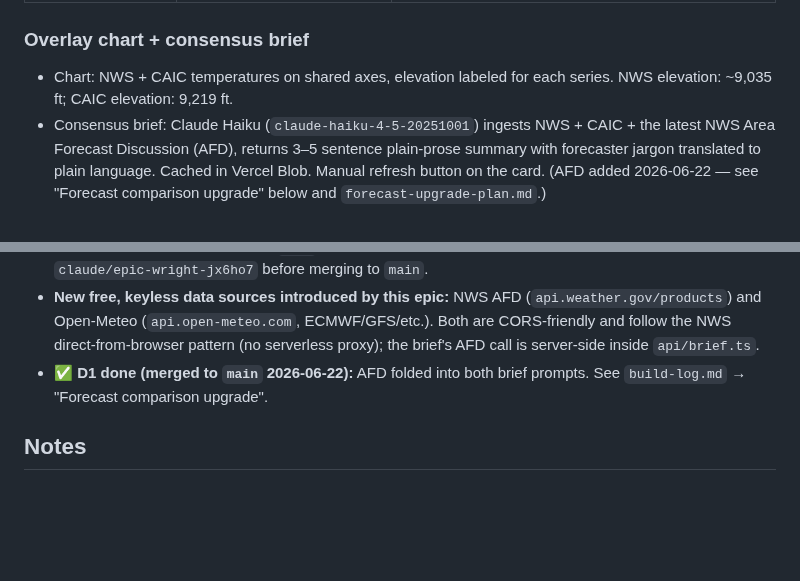
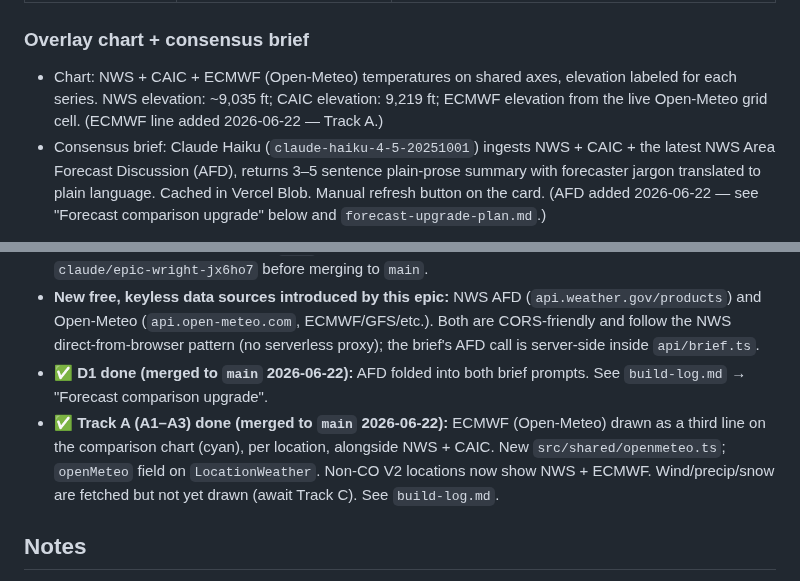
Before and after one commit to skrab011/weather-dashboard, a Markdown page: CLAUDE.md, 2 parts joined by grey strips. Drawn GitHub-style; blank space fills up the shorter version.

```diff
--- a/CLAUDE.md
+++ b/CLAUDE.md
@@ -58,7 +58,7 @@ Priority order for tradeoffs:
 | **AirNow** (EPA) | Official PM2.5 monitor reading | Cross-check vs. PurpleAir. Flag PM2.5 red when sources differ by **>10% AND >5 µg/m³**. |
 
 ### Overlay chart + consensus brief
-- Chart: NWS + CAIC temperatures on shared axes, elevation labeled for each series. NWS elevation: ~9,035 ft; CAIC elevation: 9,219 ft.
+- Chart: NWS + CAIC + ECMWF (Open-Meteo) temperatures on shared axes, elevation labeled for each series. NWS elevation: ~9,035 ft; CAIC elevation: 9,219 ft; ECMWF elevation from the live Open-Meteo grid cell. (ECMWF line added 2026-06-22 — Track A.)
 - Consensus brief: Claude Haiku (`claude-haiku-4-5-20251001`) ingests NWS + CAIC + the latest NWS Area Forecast Discussion (AFD), returns 3–5 sentence plain-prose summary with forecaster jargon translated to plain language. Cached in Vercel Blob. Manual refresh button on the card. (AFD added 2026-06-22 — see "Forecast comparison upgrade" below and `forecast-upgrade-plan.md`.)
 
 ## API keys (all provisioned)
@@ -176,6 +176,7 @@ A multi-step epic to make the forecast comparison chart + AI brief more useful o
 - **Rollout rule:** the chart is shared code (`src/shared/chart.ts` / `cards.ts`), so every change is built in the shared engine, made additive with V1-preserving defaults, proven on V1 first (always in CO = richest test), confirmed on V2, then merged to `main` per verified step. Test on a Vercel **preview** deploy off branch `claude/epic-wright-jx6ho7` before merging to `main`.
 - **New free, keyless data sources introduced by this epic:** NWS AFD (`api.weather.gov/products`) and Open-Meteo (`api.open-meteo.com`, ECMWF/GFS/etc.). Both are CORS-friendly and follow the NWS direct-from-browser pattern (no serverless proxy); the brief's AFD call is server-side inside `api/brief.ts`.
 - ✅ **D1 done (merged to `main` 2026-06-22):** AFD folded into both brief prompts. See `build-log.md` → "Forecast comparison upgrade".
+- ✅ **Track A (A1–A3) done (merged to `main` 2026-06-22):** ECMWF (Open-Meteo) drawn as a third line on the comparison chart (cyan), per location, alongside NWS + CAIC. New `src/shared/openmeteo.ts`; `openMeteo` field on `LocationWeather`. Non-CO V2 locations now show NWS + ECMWF. Wind/precip/snow are fetched but not yet drawn (await Track C). See `build-log.md`.
 
 ## Notes
 - `weather-pwa-planning.md` — earliest planning/feedback doc; some decisions were superseded by `weather-forecast-overview.md`. Treat the overview as source of truth where they differ.
```
Also changed, not shown: build-log.md (+44 -0 lines), forecast-upgrade-plan.md (+11 -9 lines).
